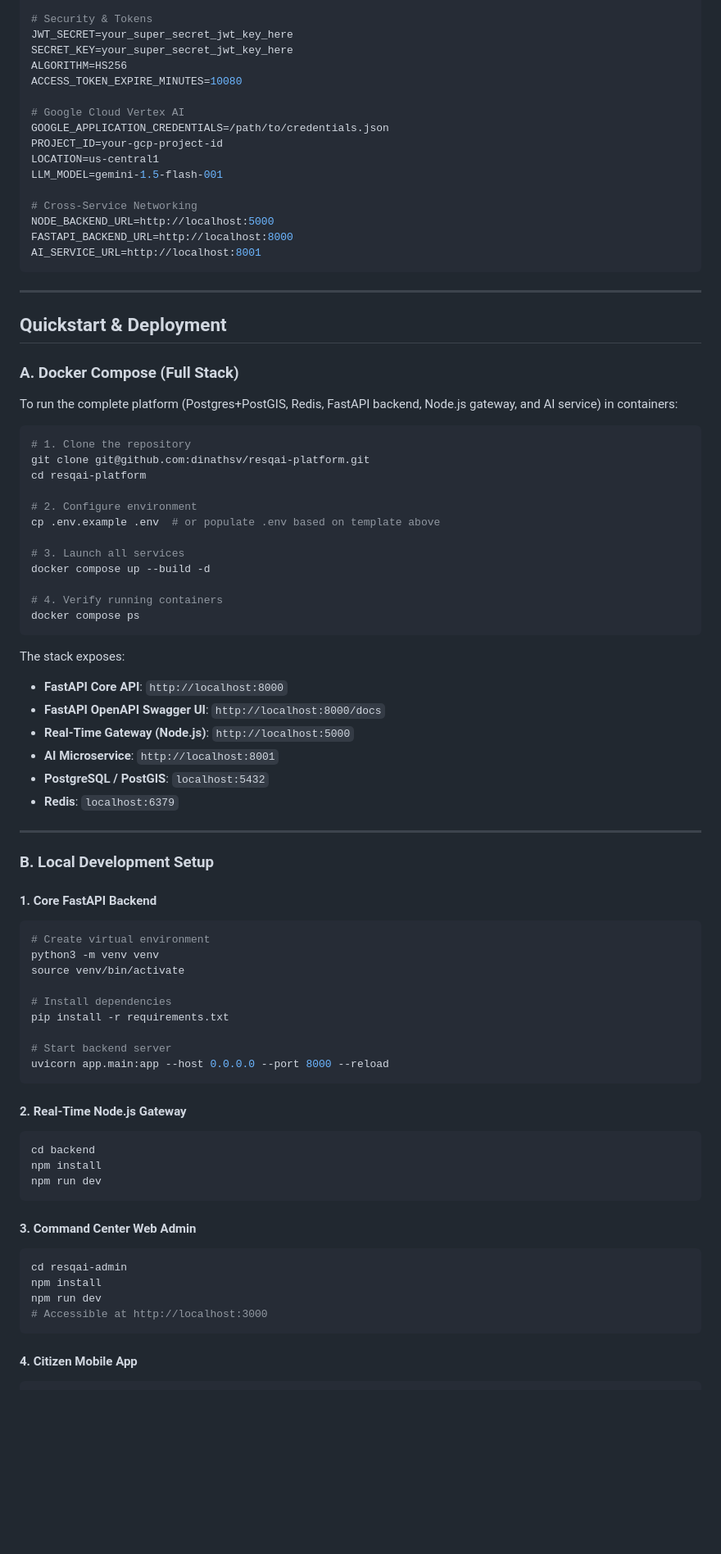
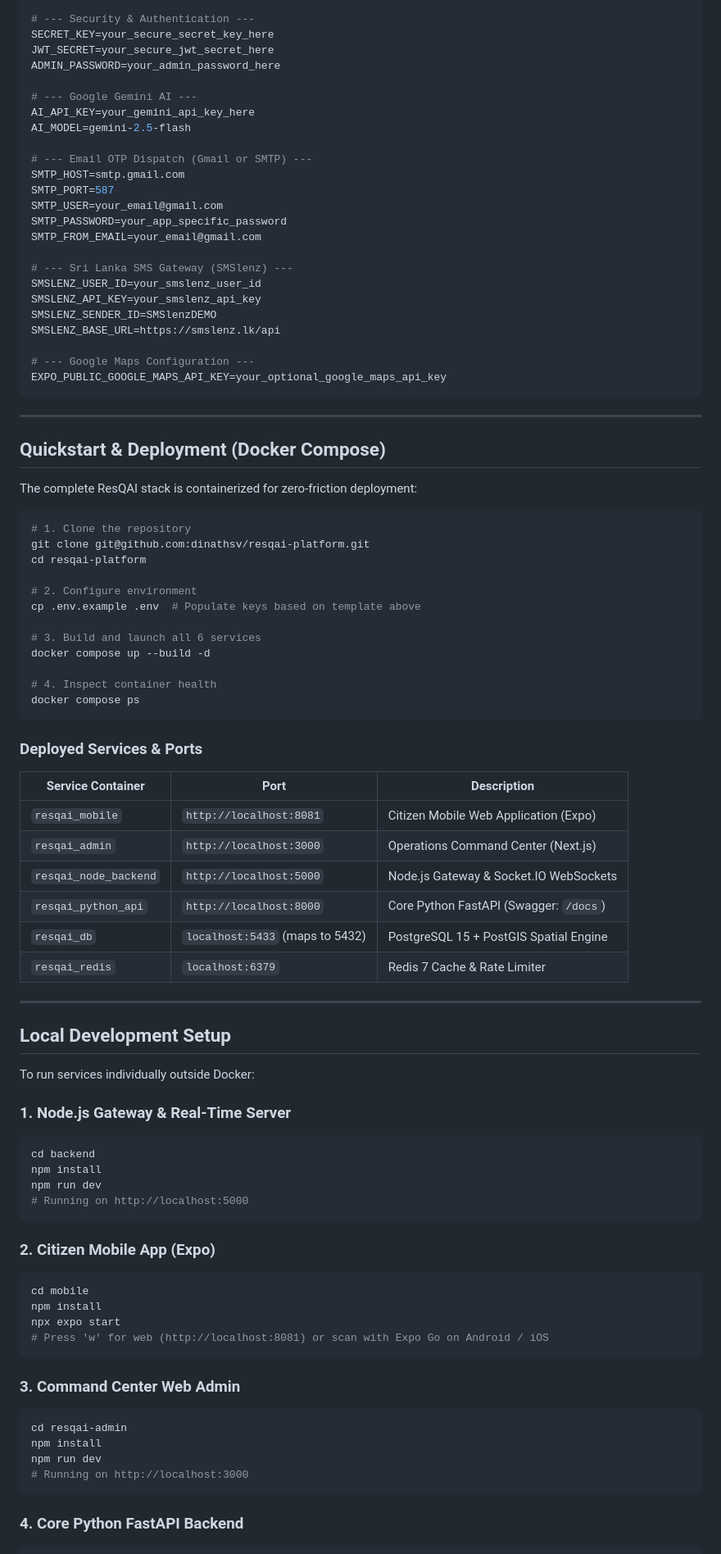
Before and after one commit to dinathsv/resqai-platform, a Markdown page: README.md, the part around one of its changes. Shown at 82% size. GitHub-like rendering; blank space fills up the shorter version.

````diff
--- a/README.md
+++ b/README.md
@@ -201,31 +161,37 @@ POSTGRES_DB=resqai
 DATABASE_URL=postgresql+asyncpg://resqai_user:resqai_pass@localhost:5432/resqai
 REDIS_URL=redis://localhost:6379
 
-# Security & Tokens
-JWT_SECRET=your_super_secret_jwt_key_here
-SECRET_KEY=your_super_secret_jwt_key_here
-ALGORITHM=HS256
-ACCESS_TOKEN_EXPIRE_MINUTES=10080
+# --- Security & Authentication ---
+SECRET_KEY=your_secure_secret_key_here
+JWT_SECRET=your_secure_jwt_secret_here
+ADMIN_PASSWORD=your_admin_password_here
 
-# Google Cloud Vertex AI
-GOOGLE_APPLICATION_CREDENTIALS=/path/to/credentials.json
-PROJECT_ID=your-gcp-project-id
-LOCATION=us-central1
-LLM_MODEL=gemini-1.5-flash-001
+# --- Google Gemini AI ---
+AI_API_KEY=your_gemini_api_key_here
+AI_MODEL=gemini-2.5-flash
 
-# Cross-Service Networking
-NODE_BACKEND_URL=http://localhost:5000
-FASTAPI_BACKEND_URL=http://localhost:8000
-AI_SERVICE_URL=http://localhost:8001
+# --- Email OTP Dispatch (Gmail or SMTP) ---
+SMTP_HOST=smtp.gmail.com
+SMTP_PORT=587
+SMTP_USER=your_email@gmail.com
+SMTP_PASSWORD=your_app_specific_password
+SMTP_FROM_EMAIL=your_email@gmail.com
+
+# --- Sri Lanka SMS Gateway (SMSlenz) ---
+SMSLENZ_USER_ID=your_smslenz_user_id
+SMSLENZ_API_KEY=your_smslenz_api_key
+SMSLENZ_SENDER_ID=SMSlenzDEMO
+SMSLENZ_BASE_URL=https://smslenz.lk/api
+
+# --- Google Maps Configuration ---
+EXPO_PUBLIC_GOOGLE_MAPS_API_KEY=your_optional_google_maps_api_key
 ```
 
 ---
 
-## Quickstart & Deployment
+## Quickstart & Deployment (Docker Compose)
 
-### A. Docker Compose (Full Stack)
-
-To run the complete platform (Postgres+PostGIS, Redis, FastAPI backend, Node.js gateway, and AI service) in containers:
+The complete ResQAI stack is containerized for zero-friction deployment:
 
 ```bash
 # 1. Clone the repository
@@ -233,54 +199,55 @@ git clone git@github.com:dinathsv/resqai-platform.git
 cd resqai-platform
 
 # 2. Configure environment
-cp .env.example .env  # or populate .env based on template above
+cp .env.example .env  # Populate keys based on template above
 
-# 3. Launch all services
+# 3. Build and launch all 6 services
 docker compose up --build -d
 
-# 4. Verify running containers
+# 4. Inspect container health
 docker compose ps
 ```
 
-The stack exposes:
-- **FastAPI Core API**: `http://localhost:8000`
-- **FastAPI OpenAPI Swagger UI**: `http://localhost:8000/docs`
-- **Real-Time Gateway (Node.js)**: `http://localhost:5000`
-- **AI Microservice**: `http://localhost:8001`
-- **PostgreSQL / PostGIS**: `localhost:5432`
-- **Redis**: `localhost:6379`
+### Deployed Services & Ports
+
+| Service Container | Port | Description |
+|---|---|---|
+| `resqai_mobile` | `http://localhost:8081` | Citizen Mobile Web Application (Expo) |
+| `resqai_admin` | `http://localhost:3000` | Operations Command Center (Next.js) |
+| `resqai_node_backend` | `http://localhost:5000` | Node.js Gateway & Socket.IO WebSockets |
+| `resqai_python_api` | `http://localhost:8000` | Core Python FastAPI (Swagger: `/docs`) |
+| `resqai_db` | `localhost:5433` (maps to 5432) | PostgreSQL 15 + PostGIS Spatial Engine |
+| `resqai_redis` | `localhost:6379` | Redis 7 Cache & Rate Limiter |
 
 ---
 
-### B. Local Development Setup
+## Local Development Setup
 
-#### 1. Core FastAPI Backend
-```bash
-# Create virtual environment
-python3 -m venv venv
-source venv/bin/activate
+To run services individually outside Docker:
 
-# Install dependencies
-pip install -r requirements.txt
-
-# Start backend server
-uvicorn app.main:app --host 0.0.0.0 --port 8000 --reload
-```
-
-#### 2. Real-Time Node.js Gateway
+### 1. Node.js Gateway & Real-Time Server
 ```bash
 cd backend
 npm install
 npm run dev
+# Running on http://localhost:5000
 ```
 
-#### 3. Command Center Web Admin
+### 2. Citizen Mobile App (Expo)
+```bash
+cd mobile
+npm install
+npx expo start
+# Press 'w' for web (http://localhost:8081) or scan with Expo Go on Android / iOS
+```
+
+### 3. Command Center Web Admin
 ```bash
 cd resqai-admin
 npm install
 npm run dev
-# Accessible at http://localhost:3000
+# Running on http://localhost:3000
 ```
 
-#### 4. Citizen Mobile App
+### 4. Core Python FastAPI Backend
 ```bash
````
Also changed, not shown: other parts of README.md (+136 -171 lines).
